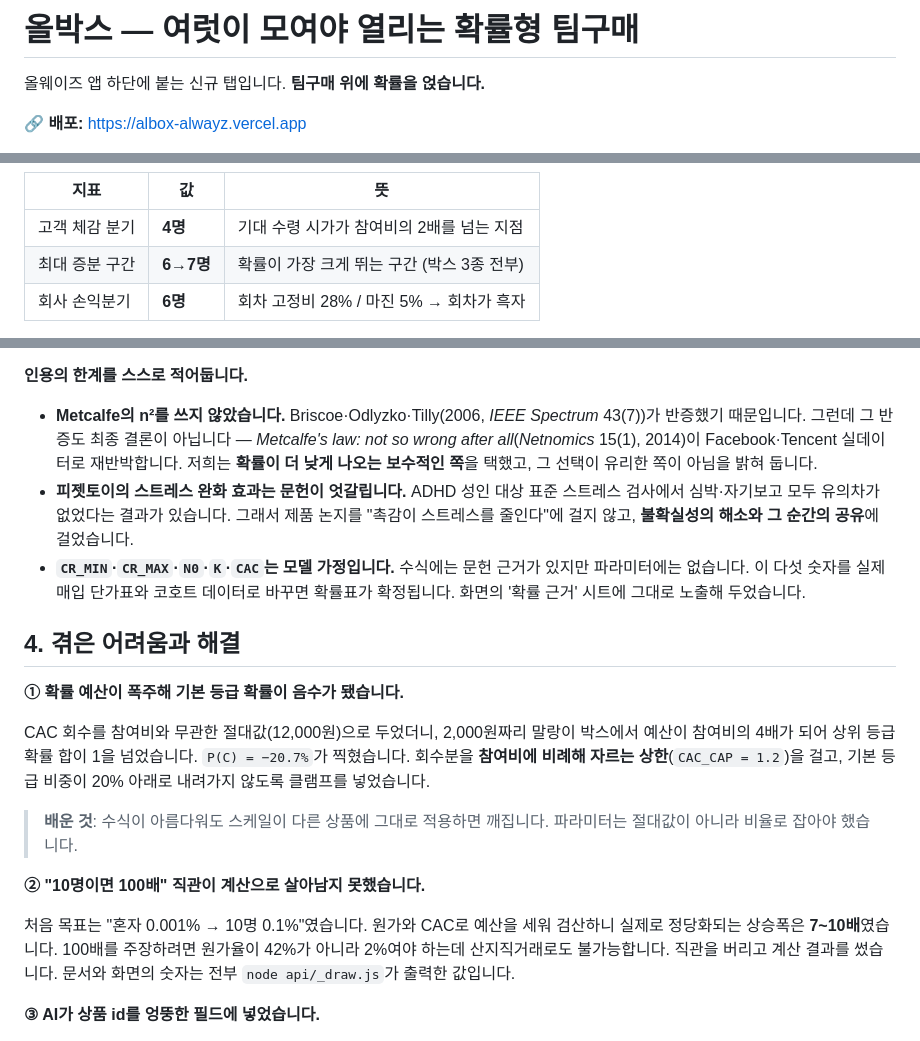
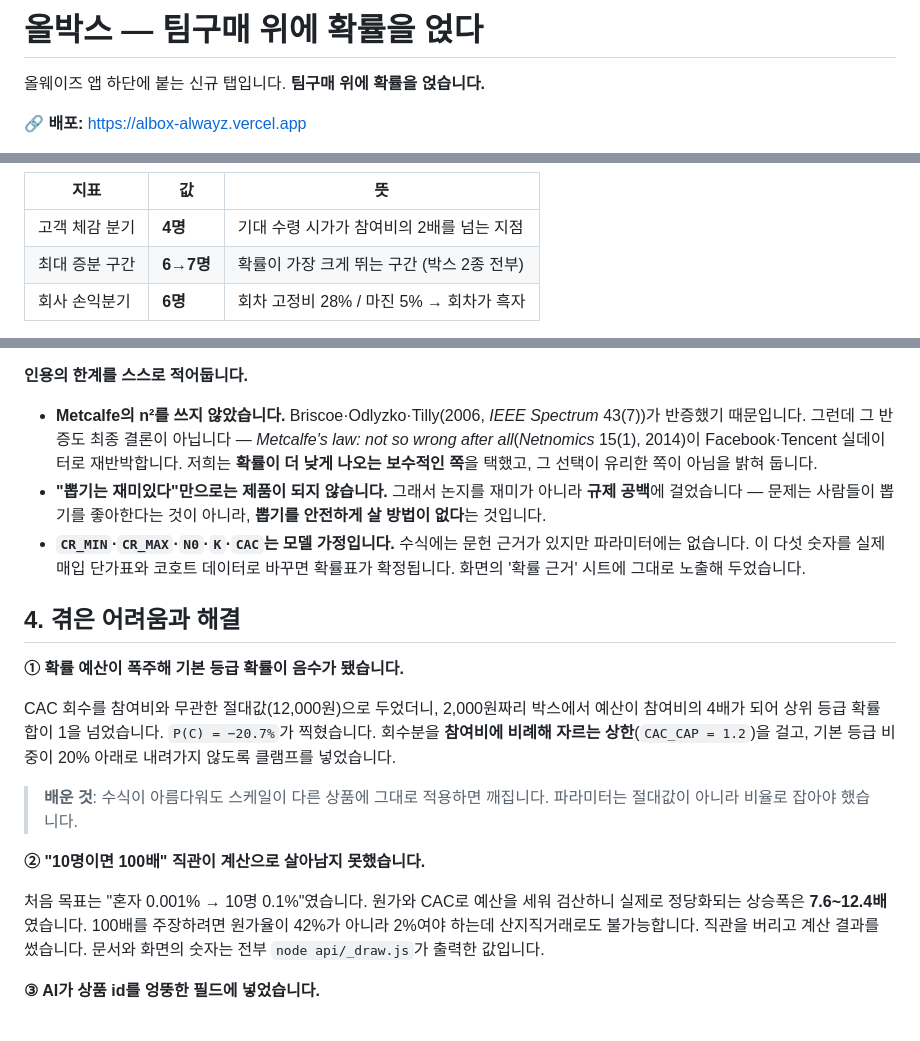
Before and after one commit to yxxjx-dsnv/Kimyeonjun-20260828, a Markdown page: README.md, 3 parts joined by grey strips. GitHub-like rendering.

Commit message:
docs: 컬처 시그널 교체 후 남아 있던 옛 표현 정리
문서를 갈아엎고 나면 이전 소재의 흔적이 남는다. 전수로 훑어 고쳤다.
· "박스 3종 전부" → 2종  · "7~10배" → 7.6~12.4배 (코드 계산값)
· 푸터·제목의 "여럿이 모여야 열리는 확률형 팀구매" → "팀구매 위에 확률을 얹다"
· 결핍 슬라이드의 "말랑이를 사는 사람" → "오리파를 사는 사람"
· 인용 자기공격 항목: 피젯토이 문헌 논쟁 → **"뽑기는 재미있다"만으로는 제품이 안 된다**
  (논지를 재미가 아니라 규제 공백에 걸었다는 것이 지금의 자기검증 지점이다)
· KC 인증 → 정품 확인(짝퉁·재포장). 332건 중 22건만 정식 유통 표기

발표자료 26쪽 · 오류 0 · 넘침 0. 잔여 옛 표현 0건.

```diff
--- a/README.md
+++ b/README.md
@@ -1,4 +1,4 @@
-# 올박스 — 여럿이 모여야 열리는 확률형 팀구매
+# 올박스 — 팀구매 위에 확률을 얹다
 
 올웨이즈 앱 하단에 붙는 신규 탭입니다. **팀구매 위에 확률을 얹습니다.**
 
@@ -134,7 +134,7 @@ Vercel KV도 SDK 없이 REST를 `fetch`로 부릅니다. Playwright는 애드혹
 | 지표 | 값 | 뜻 |
 |---|---|---|
 | 고객 체감 분기 | **4명** | 기대 수령 시가가 참여비의 2배를 넘는 지점 |
-| 최대 증분 구간 | **6→7명** | 확률이 가장 크게 뛰는 구간 (박스 3종 전부) |
+| 최대 증분 구간 | **6→7명** | 확률이 가장 크게 뛰는 구간 (박스 2종 전부) |
 | 회사 손익분기 | **6명** | 회차 고정비 28% / 마진 5% → 회차가 흑자 |
 
 우연이 아니라 두 곡선의 변곡점 `N0`를 그 지점에 겹쳐 놓은 결과입니다. 고객이 이득을 보기 시작하는 구간과 회사가 흑자로 도는 구간을 일부러 붙였습니다.
@@ -218,21 +218,21 @@ npm test    # 네트워크 없이 전부 실행됩니다
 **인용의 한계를 스스로 적어둡니다.**
 
 - **Metcalfe의 n²를 쓰지 않았습니다.** Briscoe·Odlyzko·Tilly(2006, *IEEE Spectrum* 43(7))가 반증했기 때문입니다. 그런데 그 반증도 최종 결론이 아닙니다 — *Metcalfe's law: not so wrong after all*(*Netnomics* 15(1), 2014)이 Facebook·Tencent 실데이터로 재반박합니다. 저희는 **확률이 더 낮게 나오는 보수적인 쪽**을 택했고, 그 선택이 유리한 쪽이 아님을 밝혀 둡니다.
-- **피젯토이의 스트레스 완화 효과는 문헌이 엇갈립니다.** ADHD 성인 대상 표준 스트레스 검사에서 심박·자기보고 모두 유의차가 없었다는 결과가 있습니다. 그래서 제품 논지를 "촉감이 스트레스를 줄인다"에 걸지 않고, **불확실성의 해소와 그 순간의 공유**에 걸었습니다.
+- **"뽑기는 재미있다"만으로는 제품이 되지 않습니다.** 그래서 논지를 재미가 아니라 **규제 공백**에 걸었습니다 — 문제는 사람들이 뽑기를 좋아한다는 것이 아니라, **뽑기를 안전하게 살 방법이 없다**는 것입니다.
 - **`CR_MIN`·`CR_MAX`·`N0`·`K`·`CAC`는 모델 가정입니다.** 수식에는 문헌 근거가 있지만 파라미터에는 없습니다. 이 다섯 숫자를 실제 매입 단가표와 코호트 데이터로 바꾸면 확률표가 확정됩니다. 화면의 '확률 근거' 시트에 그대로 노출해 두었습니다.
 
 ## 4. 겪은 어려움과 해결
 
 **① 확률 예산이 폭주해 기본 등급 확률이 음수가 됐습니다.**
 
-CAC 회수를 참여비와 무관한 절대값(12,000원)으로 두었더니, 2,000원짜리 말랑이 박스에서 예산이 참여비의 4배가 되어 상위 등급 확률 합이 1을 넘었습니다. `P(C) = −20.7%`가 찍혔습니다.
+CAC 회수를 참여비와 무관한 절대값(12,000원)으로 두었더니, 2,000원짜리 박스에서 예산이 참여비의 4배가 되어 상위 등급 확률 합이 1을 넘었습니다. `P(C) = −20.7%`가 찍혔습니다.
 회수분을 **참여비에 비례해 자르는 상한**(`CAC_CAP = 1.2`)을 걸고, 기본 등급 비중이 20% 아래로 내려가지 않도록 클램프를 넣었습니다.
 
 > **배운 것**: 수식이 아름다워도 스케일이 다른 상품에 그대로 적용하면 깨집니다. 파라미터는 절대값이 아니라 비율로 잡아야 했습니다.
 
 **② "10명이면 100배" 직관이 계산으로 살아남지 못했습니다.**
 
-처음 목표는 "혼자 0.001% → 10명 0.1%"였습니다. 원가와 CAC로 예산을 세워 검산하니 실제로 정당화되는 상승폭은 **7~10배**였습니다. 100배를 주장하려면 원가율이 42%가 아니라 2%여야 하는데 산지직거래로도 불가능합니다.
+처음 목표는 "혼자 0.001% → 10명 0.1%"였습니다. 원가와 CAC로 예산을 세워 검산하니 실제로 정당화되는 상승폭은 **7.6~12.4배**였습니다. 100배를 주장하려면 원가율이 42%가 아니라 2%여야 하는데 산지직거래로도 불가능합니다.
 직관을 버리고 계산 결과를 썼습니다. 문서와 화면의 숫자는 전부 `node api/_draw.js`가 출력한 값입니다.
 
 **③ AI가 상품 id를 엉뚱한 필드에 넣었습니다.**
```
Also changed, not shown: other parts of README.md (+1 -1 lines).
